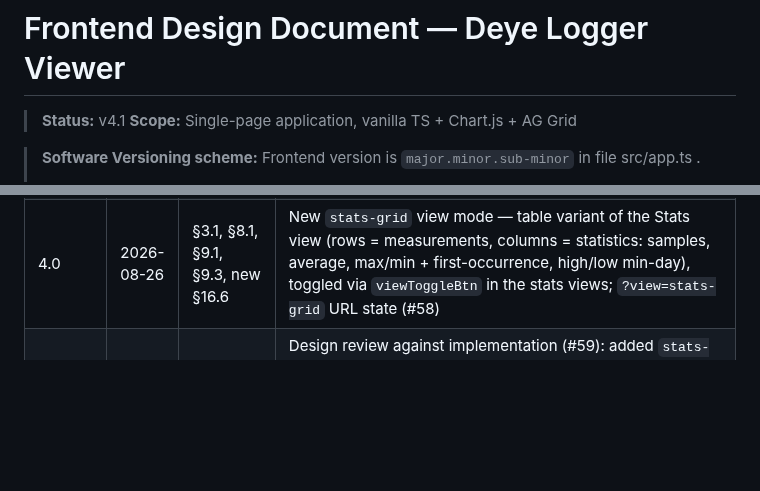
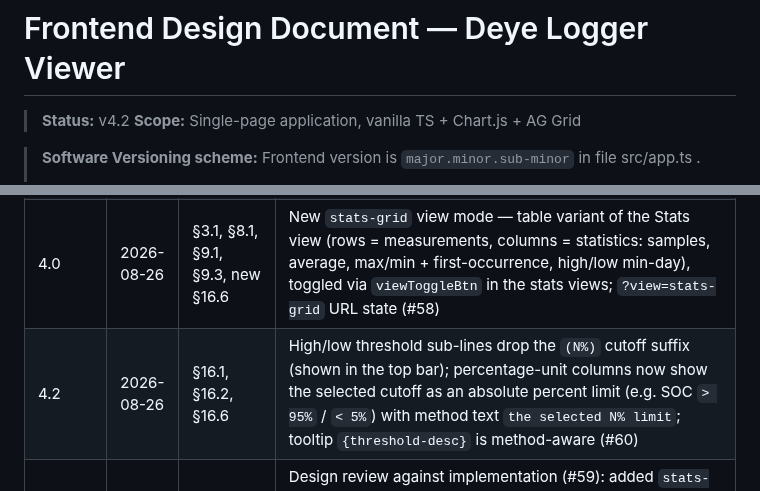
Before and after one commit to stoflom/deye-logger, a Markdown page: frontend/frontend-design.md, 2 parts joined by grey strips. GitHub-like rendering; blank space fills up the shorter version.

```diff
--- a/frontend/frontend-design.md
+++ b/frontend/frontend-design.md
@@ -1,6 +1,6 @@
 # Frontend Design Document — Deye Logger Viewer
 
-> **Status:** v4.1
+> **Status:** v4.2
 > **Scope:** Single-page application, vanilla TS + Chart.js + AG Grid
 
 > **Software Versioning scheme:** Frontend version is `major.minor.sub-minor` in file src/app.ts .
@@ -1442,4 +1442,5 @@ This section tracks changes to the design document itself. Every modification to
 | 3.2 | 2026-08-26 | §16.2 | High/low row tooltips echo the response `method` field: percentage-unit columns (e.g. SOC) use the direct data percentile as threshold instead of `mean ± z·σ` (backend design v3.1, #56) |
 | 3.3 | 2026-08-26 | §2.1, §2.3, §6.x button tables | Title-bar buttons compacted: horizontal padding `8px 16px` → `8px 10px`; grid button labels shortened — `📋 Data Grid` and `📊 Histogram Grid` both become `📋 Grid`, tooltips clarify which graph's data the grid shows (chart data / histogram binned averages) (#57) |
 | 4.0 | 2026-08-26 | §3.1, §8.1, §9.1, §9.3, new §16.6 | New `stats-grid` view mode — table variant of the Stats view (rows = measurements, columns = statistics: samples, average, max/min + first-occurrence, high/low min-day), toggled via `viewToggleBtn` in the stats views; `?view=stats-grid` URL state (#58) |
+| 4.2 | 2026-08-26 | §16.1, §16.2, §16.6 | High/low threshold sub-lines drop the `(N%)` cutoff suffix (shown in the top bar); percentage-unit columns now show the selected cutoff as an absolute percent limit (e.g. SOC `> 95%` / `< 5%`) with method text `the selected N% limit`; tooltip `{threshold-desc}` is method-aware (#60) |
 | 4.1 | 2026-08-26 | §1.1, §2.2, §6.1, §7, §8.3, §8.4, §10.5 | Design review against implementation (#59): added `stats-view.ts` to source files + esbuild/test notes; status-bar label list gains Stats Grid; `setView` union and `renderStatsView(updateWaiting, asGrid)` signatures updated; DOM refs table gains `histogramControls`/`dayFilterGroup`/`statsCutoffs`; stats flow reflects both variants; fixed stats-grid cutoff/dayFilter re-render handlers (kept current stats view) |
```
Also changed, not shown: other parts of frontend/frontend-design.md (+8 -8 lines), backend/backend-design.md (+11 -10 lines).
